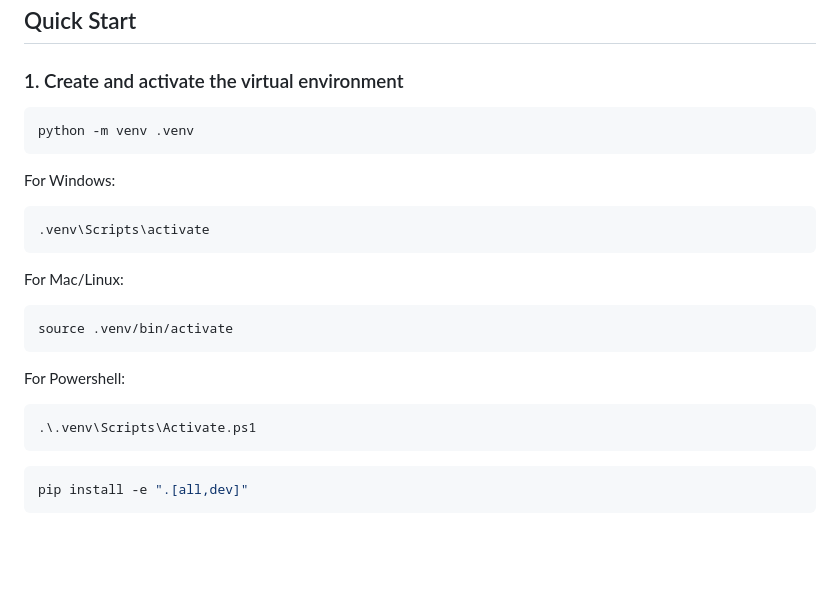
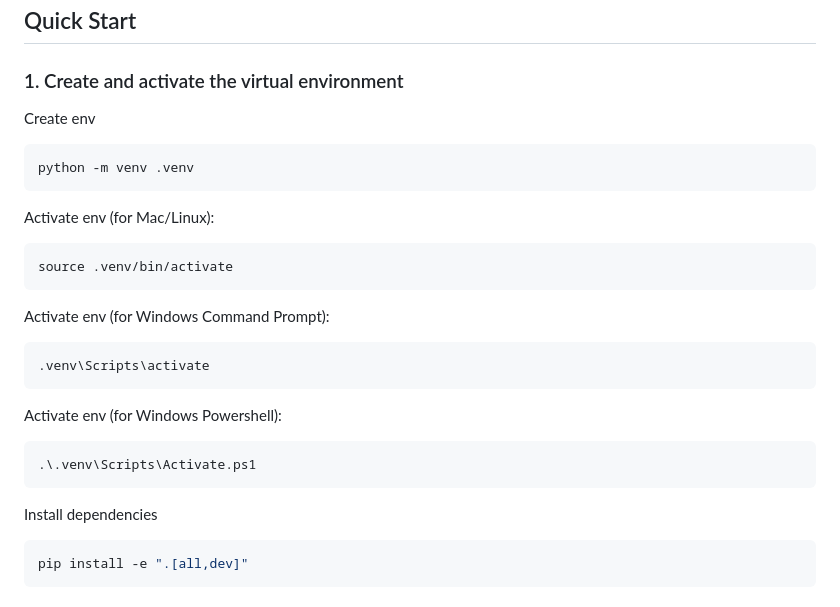
Before and after one commit to Binimal101/Corpnet, a Markdown page: README.md, the part around the change. Drawn GitHub-style; blank space fills up the shorter version.

Commit message:
docs: Fix README.md formatting

````diff
--- a/README.md
+++ b/README.md
@@ -8,25 +8,27 @@ Built with a **hexagonal / ports & adapters** architecture — every external de
 
 ### 1. Create and activate the virtual environment
 
+Create env
 ```powershell
 python -m venv .venv
 ```
 
-For Windows:
+Activate env (for Mac/Linux):
+```sh
+source .venv/bin/activate
+```
+
+Activate env (for Windows Command Prompt):
 ```cmd
 .venv\Scripts\activate
 ```
 
-For Mac/Linux:
-```sh
-source .venv/bin/activate
-```
-
-For Powershell:
+Activate env (for Windows Powershell):
 ```powershell
 .\.venv\Scripts\Activate.ps1
 ```
 
+Install dependencies
 ```powershell
 pip install -e ".[all,dev]"
 ```
````
